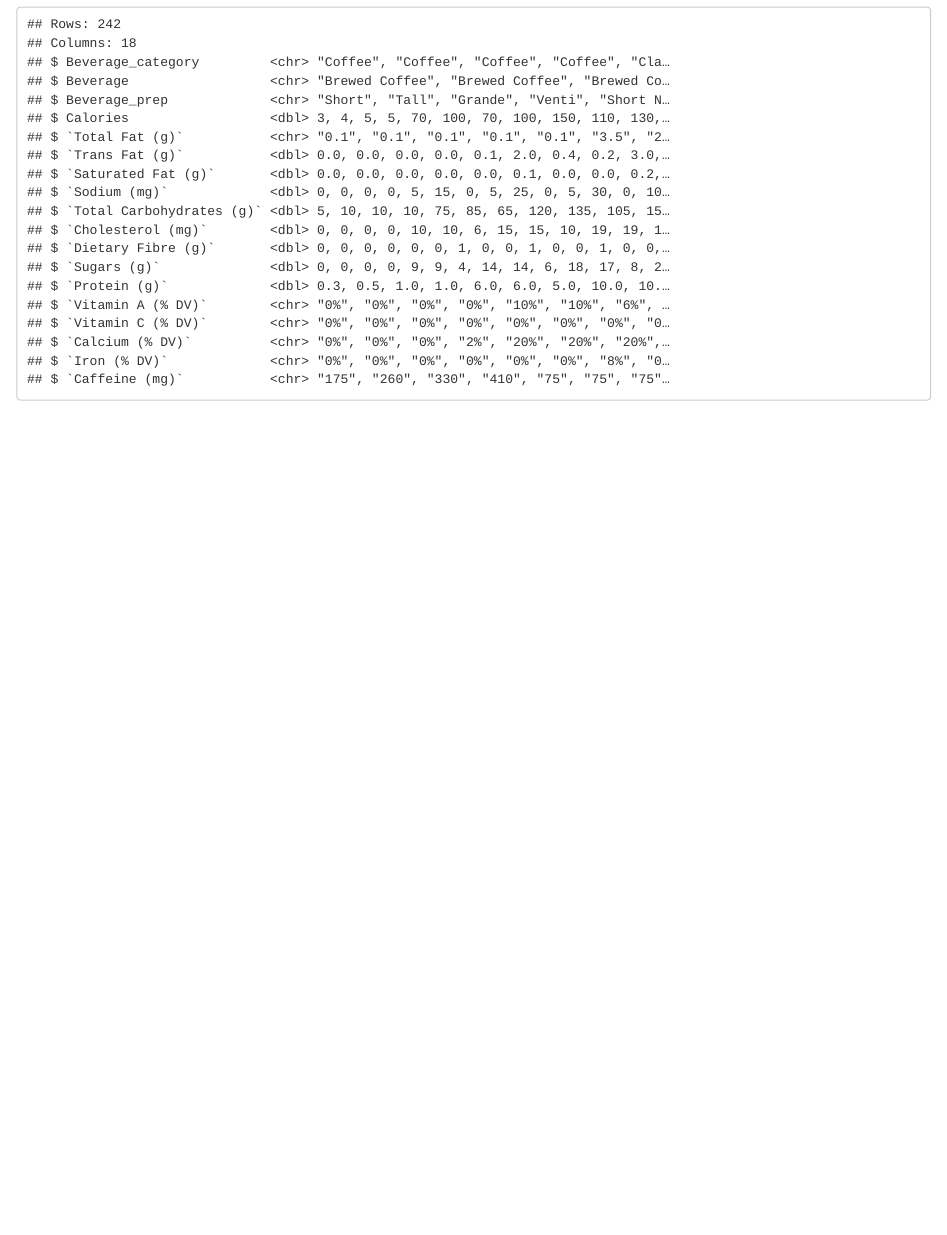
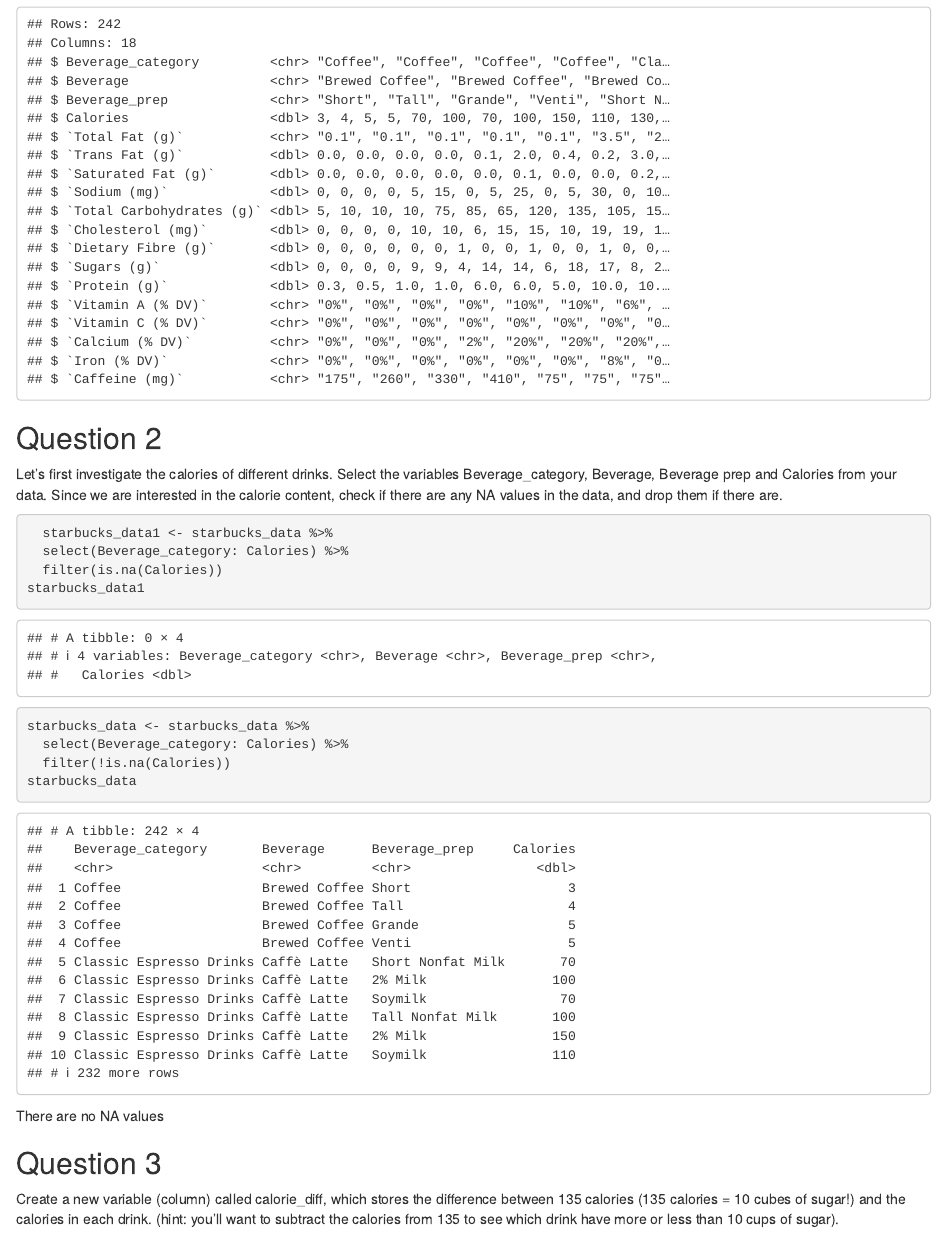
Before and after one commit to hgw2/codeclan_homework_HarryW, an R Markdown document (week_01/day_2/day2_homework.Rmd): the page in a window 1100 px wide, from 1320 px down. Rendered offline with R 4.5, knitr and Pandoc, with nearby package versions.

Commit message:
completed question 2

````diff
--- a/week_01/day_2/day2_homework.Rmd
+++ b/week_01/day_2/day2_homework.Rmd
@@ -35,3 +35,27 @@
 ```{r}
 glimpse(starbucks_data)
 ```
+
+## Question 2
+Let’s first investigate the calories of different drinks. Select the variables Beverage_category, Beverage, Beverage prep and Calories from your data. Since we are interested in the calorie content, check if there are any NA values in the data, and drop them if there are.
+
+```{r}
+  starbucks_data1 <- starbucks_data %>%
+  select(Beverage_category: Calories) %>%
+  filter(is.na(Calories))
+starbucks_data1
+
+
+```
+
+```{r}
+starbucks_data <- starbucks_data %>%
+  select(Beverage_category: Calories) %>%
+  filter(!is.na(Calories))
+starbucks_data
+```
+
+There are no NA values
+
+## Question 3
+ Create a new variable (column) called calorie_diff, which stores the difference between 135 calories (135 calories = 10 cubes of sugar!) and the calories in each drink. (hint: you’ll want to subtract the calories from 135 to see which drink have more or less than 10 cups of sugar).
````
Also changed, not shown: week_01/day_2/day2_homework.nb.html.
